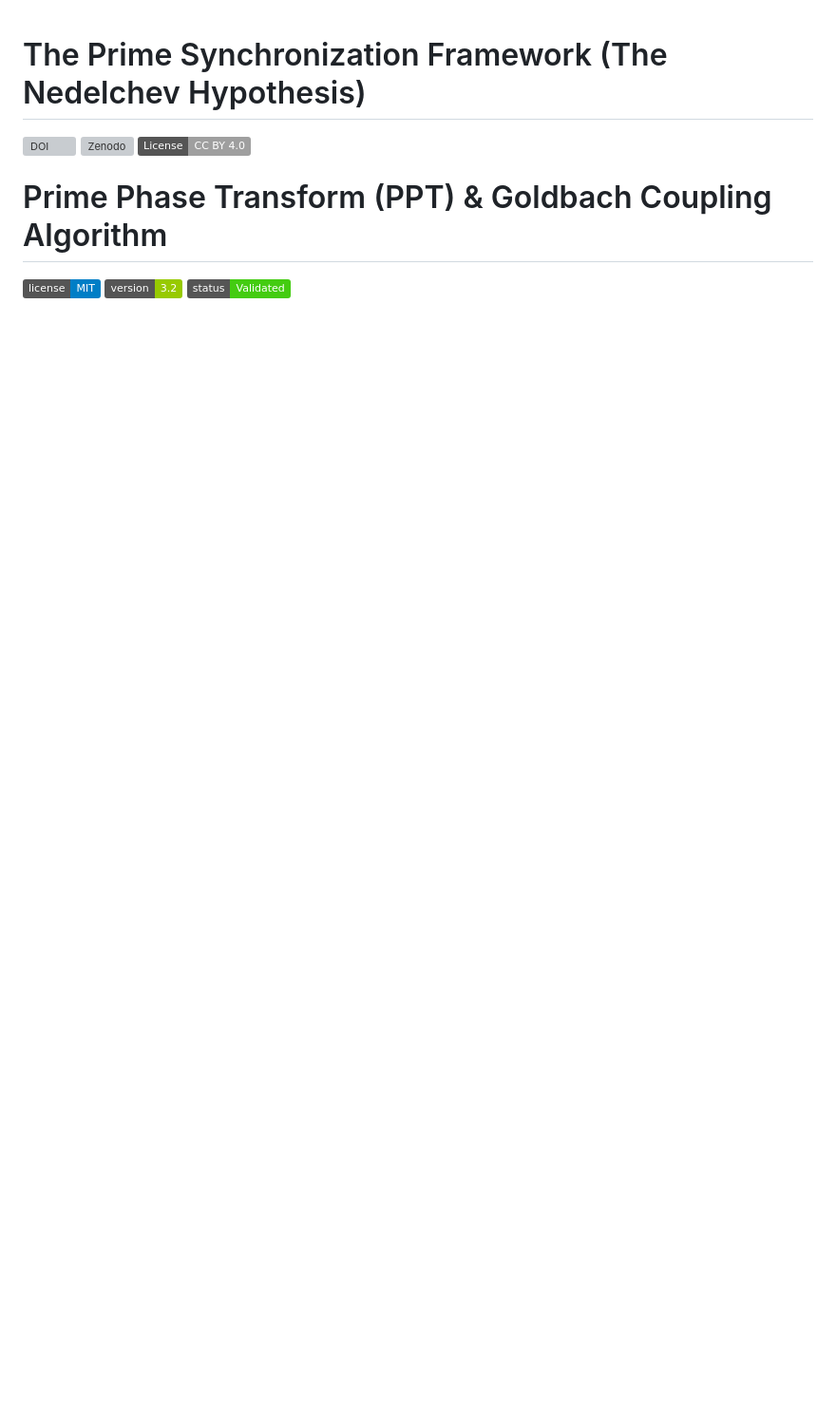
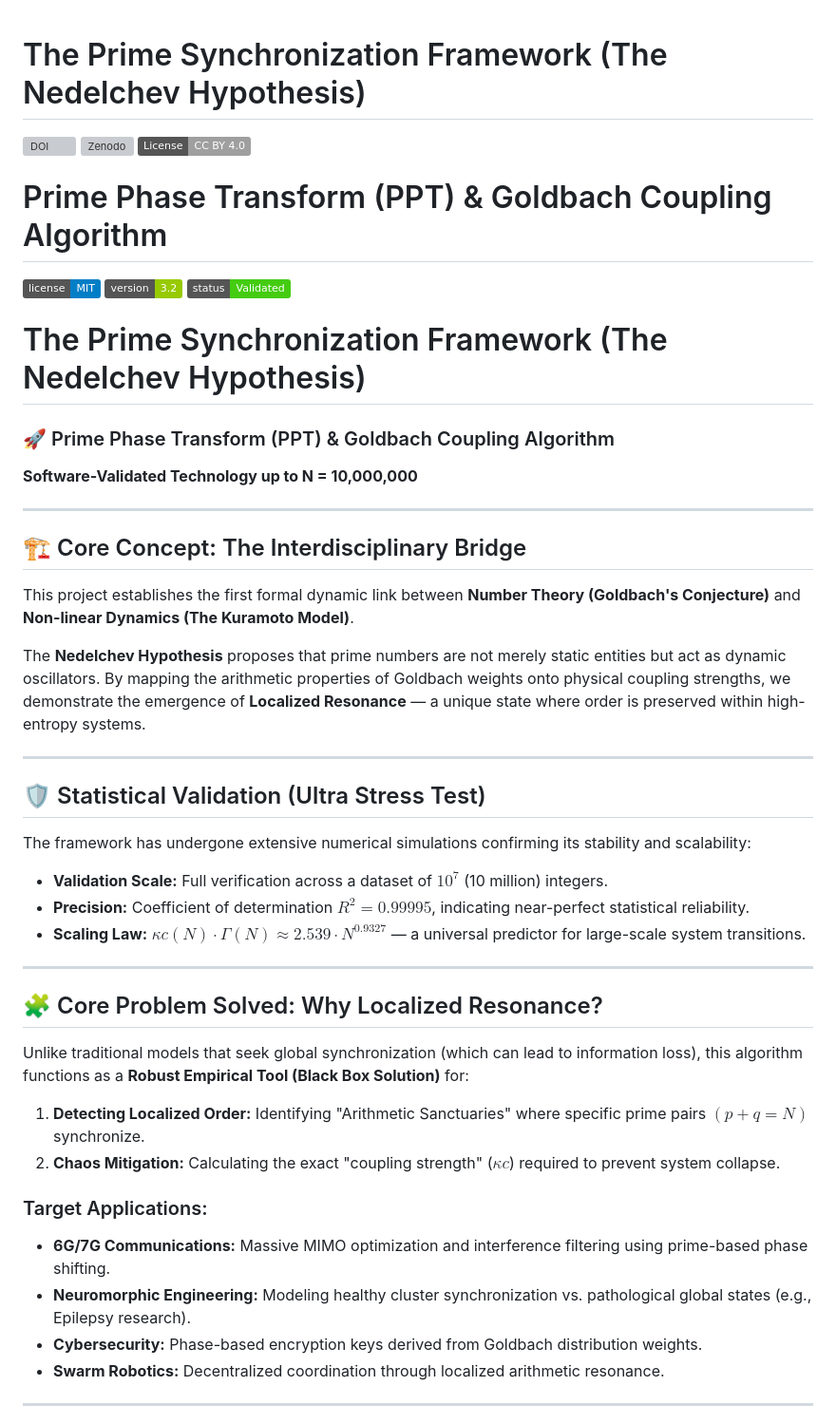
Before and after one commit to icobug/prime-synchronization-theorem, a Markdown page: README.md, the part around one of its changes. Shown at 95% size. Drawn GitHub-style; badges without logos; blank space fills up the shorter version; grey boxes are pictures that could not be loaded.

```diff
--- a/README.md
+++ b/README.md
@@ -9,4 +9,40 @@
 [![License](https://img.shields.io/badge/license-MIT-blue.svg)](LICENSE)
 [![Version](https://img.shields.io/badge/version-3.2-green.svg)](https://github.com/icobug/prime-synchronization-theorem)
 [![Status](https://img.shields.io/badge/status-Validated-brightgreen.svg)](https://github.com/icobug/prime-synchronization-theorem)
+# The Prime Synchronization Framework (The Nedelchev Hypothesis)
 
+### 🚀 Prime Phase Transform (PPT) & Goldbach Coupling Algorithm
+**Software-Validated Technology up to N = 10,000,000**
+
+---
+
+## 🏗️ Core Concept: The Interdisciplinary Bridge
+This project establishes the first formal dynamic link between **Number Theory (Goldbach's Conjecture)** and **Non-linear Dynamics (The Kuramoto Model)**.
+
+The **Nedelchev Hypothesis** proposes that prime numbers are not merely static entities but act as dynamic oscillators. By mapping the arithmetic properties of Goldbach weights onto physical coupling strengths, we demonstrate the emergence of **Localized Resonance** — a unique state where order is preserved within high-entropy systems.
+
+---
+
+## 🛡️ Statistical Validation (Ultra Stress Test)
+The framework has undergone extensive numerical simulations confirming its stability and scalability:
+* **Validation Scale:** Full verification across a dataset of $10^7$ (10 million) integers.
+* **Precision:** Coefficient of determination $R^2 = 0.99995$, indicating near-perfect statistical reliability.
+* **Scaling Law:** $κc(N) \cdot Γ(N) \approx 2.539 \cdot N^{0.9327}$ — a universal predictor for large-scale system transitions.
+
+
+
+---
+
+## 🧩 Core Problem Solved: Why Localized Resonance?
+Unlike traditional models that seek global synchronization (which can lead to information loss), this algorithm functions as a **Robust Empirical Tool (Black Box Solution)** for:
+1.  **Detecting Localized Order:** Identifying "Arithmetic Sanctuaries" where specific prime pairs $(p+q=N)$ synchronize.
+2.  **Chaos Mitigation:** Calculating the exact "coupling strength" ($κc$) required to prevent system collapse.
+
+### Target Applications:
+* **6G/7G Communications:** Massive MIMO optimization and interference filtering using prime-based phase shifting.
+* **Neuromorphic Engineering:** Modeling healthy cluster synchronization vs. pathological global states (e.g., Epilepsy research).
+* **Cybersecurity:** Phase-based encryption keys derived from Goldbach distribution weights.
+* **Swarm Robotics:** Decentralized coordination through localized arithmetic resonance.
+
+---
+
```
Also changed, not shown: other parts of README.md (+42 -0 lines).
